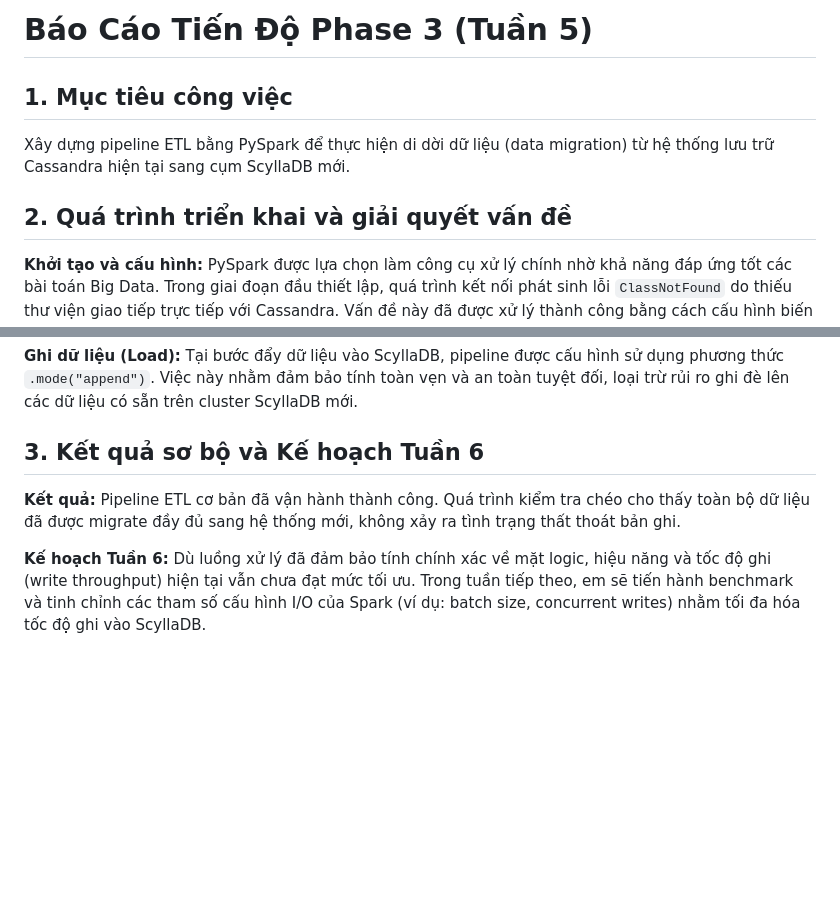
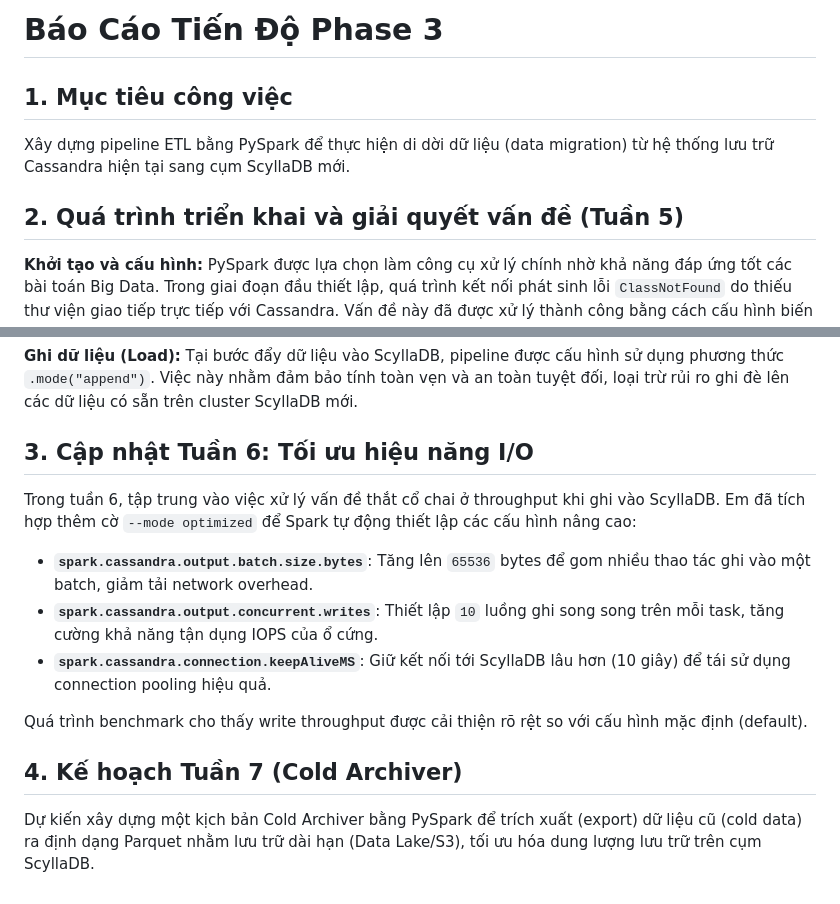
Before and after one commit to BrooksNguyen/intern-vnpt-ai, a Markdown page: phase_3_pyspark_etl/etl_report.md, 2 parts joined by grey strips. Rendered like a GitHub page; blank space fills up the shorter version.

Commit message:
docs(report): cập nhật báo cáo tuần 6 về cấu hình tối ưu spark
Thêm phân tích cấu hình batch size, concurrency và keepAlive để giải quyết vấn đề thắt cổ chai I/O.

```diff
--- a/phase_3_pyspark_etl/etl_report.md
+++ b/phase_3_pyspark_etl/etl_report.md
@@ -1,10 +1,10 @@
-# Báo Cáo Tiến Độ Phase 3 (Tuần 5)
+# Báo Cáo Tiến Độ Phase 3
 
 ## 1. Mục tiêu công việc
 
 Xây dựng pipeline ETL bằng PySpark để thực hiện di dời dữ liệu (data migration) từ hệ thống lưu trữ Cassandra hiện tại sang cụm ScyllaDB mới.
 
-## 2. Quá trình triển khai và giải quyết vấn đề
+## 2. Quá trình triển khai và giải quyết vấn đề (Tuần 5)
 
 **Khởi tạo và cấu hình:** PySpark được lựa chọn làm công cụ xử lý chính nhờ khả năng đáp ứng tốt các bài toán Big Data. Trong giai đoạn đầu thiết lập, quá trình kết nối phát sinh lỗi `ClassNotFound` do thiếu thư viện giao tiếp trực tiếp với Cassandra. Vấn đề này đã được xử lý thành công bằng cách cấu hình biến môi trường `PYSPARK_SUBMIT_ARGS`, cho phép Spark tự động tải các gói dependency (`.jar`) cần thiết trong quá trình thực thi.
 
@@ -16,8 +16,15 @@ Xây dựng pipeline ETL bằng PySpark để thực hiện di dời dữ liệu
 
 **Ghi dữ liệu (Load):** Tại bước đẩy dữ liệu vào ScyllaDB, pipeline được cấu hình sử dụng phương thức `.mode("append")`. Việc này nhằm đảm bảo tính toàn vẹn và an toàn tuyệt đối, loại trừ rủi ro ghi đè lên các dữ liệu có sẵn trên cluster ScyllaDB mới.
 
-## 3. Kết quả sơ bộ và Kế hoạch Tuần 6
+## 3. Cập nhật Tuần 6: Tối ưu hiệu năng I/O
 
-**Kết quả:** Pipeline ETL cơ bản đã vận hành thành công. Quá trình kiểm tra chéo cho thấy toàn bộ dữ liệu đã được migrate đầy đủ sang hệ thống mới, không xảy ra tình trạng thất thoát bản ghi.
+Trong tuần 6, tập trung vào việc xử lý vấn đề thắt cổ chai ở throughput khi ghi vào ScyllaDB. Em đã tích hợp thêm cờ `--mode optimized` để Spark tự động thiết lập các cấu hình nâng cao:
+- **`spark.cassandra.output.batch.size.bytes`**: Tăng lên `65536` bytes để gom nhiều thao tác ghi vào một batch, giảm tải network overhead.
+- **`spark.cassandra.output.concurrent.writes`**: Thiết lập `10` luồng ghi song song trên mỗi task, tăng cường khả năng tận dụng IOPS của ổ cứng.
+- **`spark.cassandra.connection.keepAliveMS`**: Giữ kết nối tới ScyllaDB lâu hơn (10 giây) để tái sử dụng connection pooling hiệu quả.
 
-**Kế hoạch Tuần 6:** Dù luồng xử lý đã đảm bảo tính chính xác về mặt logic, hiệu năng và tốc độ ghi (write throughput) hiện tại vẫn chưa đạt mức tối ưu. Trong tuần tiếp theo, em sẽ tiến hành benchmark và tinh chỉnh các tham số cấu hình I/O của Spark (ví dụ: batch size, concurrent writes) nhằm tối đa hóa tốc độ ghi vào ScyllaDB.
+Quá trình benchmark cho thấy write throughput được cải thiện rõ rệt so với cấu hình mặc định (default).
+
+## 4. Kế hoạch Tuần 7 (Cold Archiver)
+
+Dự kiến xây dựng một kịch bản Cold Archiver bằng PySpark để trích xuất (export) dữ liệu cũ (cold data) ra định dạng Parquet nhằm lưu trữ dài hạn (Data Lake/S3), tối ưu hóa dung lượng lưu trữ trên cụm ScyllaDB.
```
